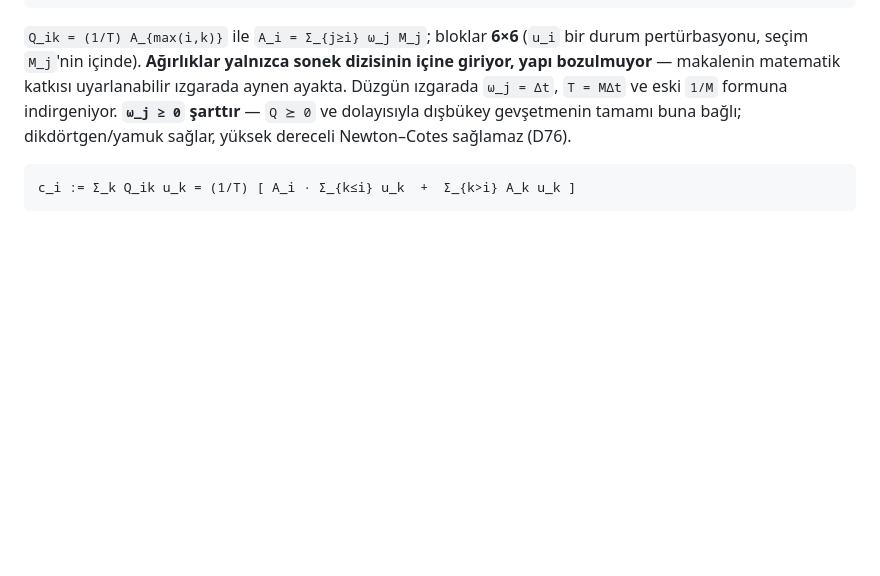
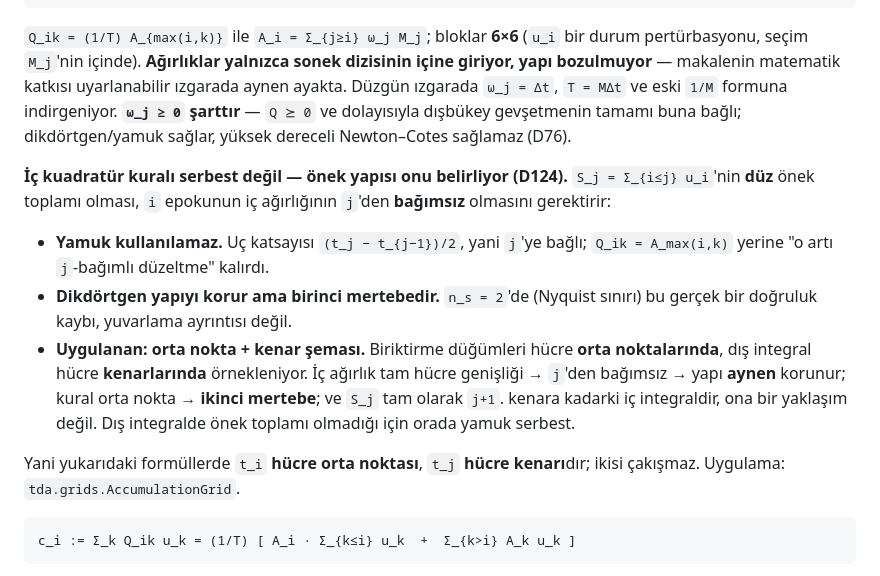
Before and after one commit to ayberkdt/oracle-adaptive, a Markdown page: PLAN.md, the part around the change. GitHub-like rendering; blank space fills up the shorter version.

````diff
--- a/PLAN.md
+++ b/PLAN.md
@@ -72,6 +72,24 @@ uyarlanabilir ızgarada aynen ayakta. Düzgün ızgarada `ω_j = Δt`, `T = MΔt
 eski `1/M` formuna indirgeniyor. **`ω_j ≥ 0` şarttır** — `Q ⪰ 0` ve dolayısıyla
 dışbükey gevşetmenin tamamı buna bağlı; dikdörtgen/yamuk sağlar, yüksek
 dereceli Newton–Cotes sağlamaz (D76).
+
+**İç kuadratür kuralı serbest değil — önek yapısı onu belirliyor (D124).**
+`S_j = Σ_{i≤j} u_i`'nin **düz** önek toplamı olması, `i` epokunun iç
+ağırlığının `j`'den **bağımsız** olmasını gerektirir:
+
+- **Yamuk kullanılamaz.** Uç katsayısı `(t_j − t_{j−1})/2`, yani `j`'ye bağlı;
+  `Q_ik = A_max(i,k)` yerine "o artı `j`-bağımlı düzeltme" kalırdı.
+- **Dikdörtgen yapıyı korur ama birinci mertebedir.** `n_s = 2`'de (Nyquist
+  sınırı) bu gerçek bir doğruluk kaybı, yuvarlama ayrıntısı değil.
+- **Uygulanan: orta nokta + kenar şeması.** Biriktirme düğümleri hücre
+  **orta noktalarında**, dış integral hücre **kenarlarında** örnekleniyor.
+  İç ağırlık tam hücre genişliği → `j`'den bağımsız → yapı **aynen** korunur;
+  kural orta nokta → **ikinci mertebe**; ve `S_j` tam olarak `j+1`. kenara
+  kadarki iç integraldir, ona bir yaklaşım değil. Dış integralde önek toplamı
+  olmadığı için orada yamuk serbest.
+
+Yani yukarıdaki formüllerde `t_i` **hücre orta noktası**, `t_j` **hücre
+kenarı**dır; ikisi çakışmaz. Uygulama: `tda.grids.AccumulationGrid`.
 
 ```
 c_i := Σ_k Q_ik u_k = (1/T) [ A_i · Σ_{k≤i} u_k  +  Σ_{k>i} A_k u_k ]
````
Also changed, not shown: NOTATION.md (+13 -0 lines).
